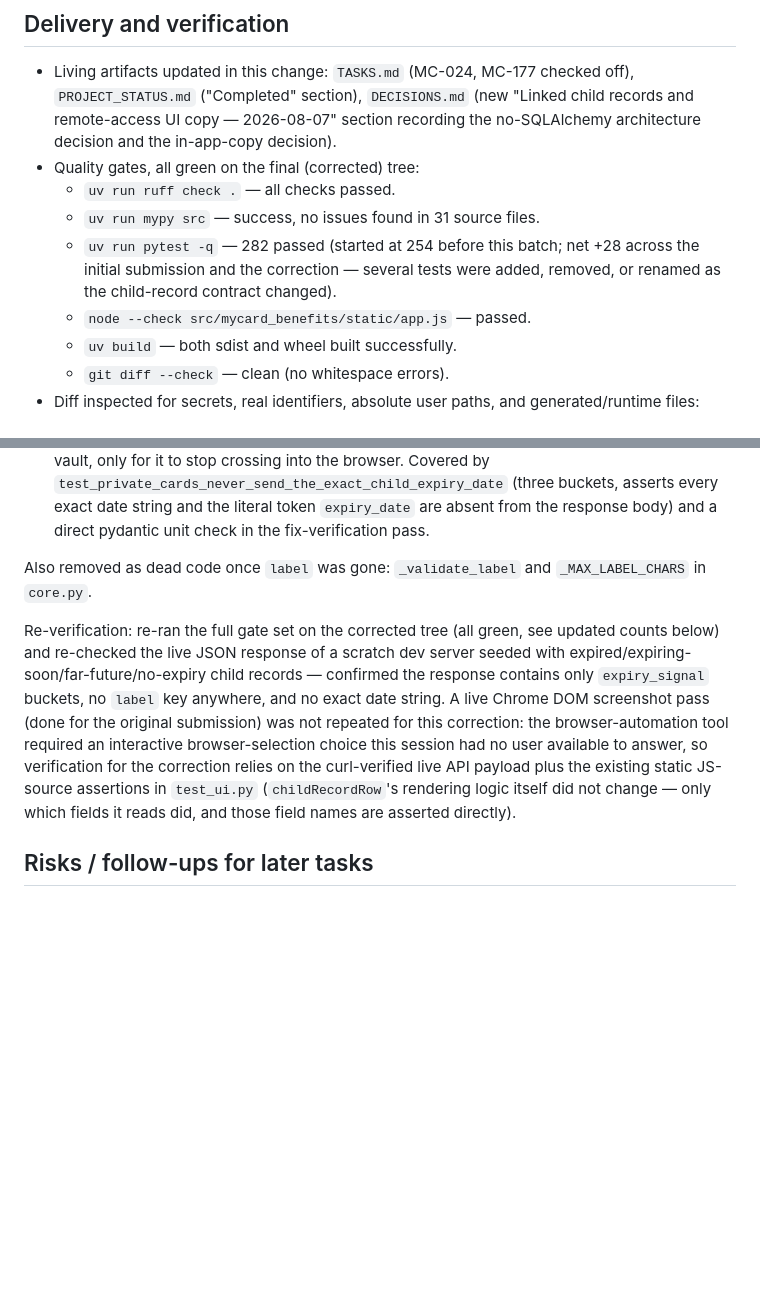
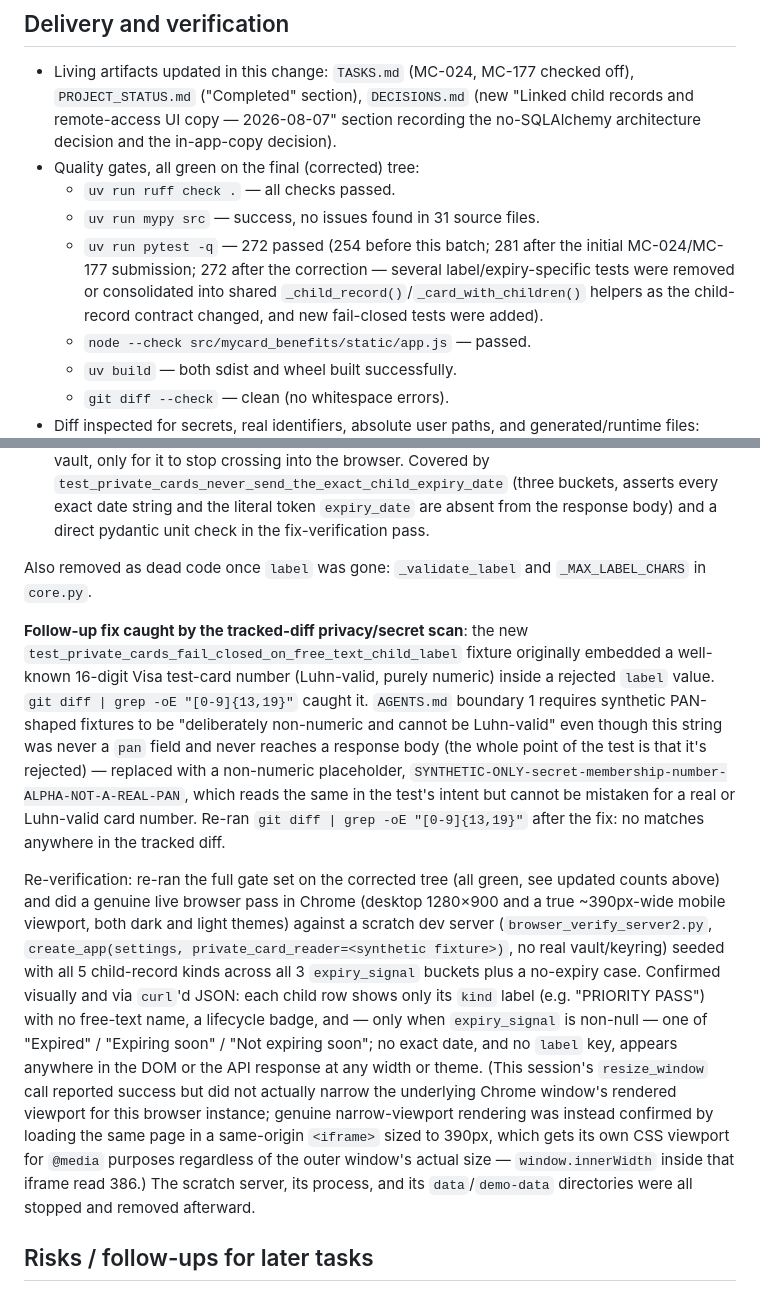
Before and after one commit to ylnhari/mycard-benefits, a Markdown page: coordination/CLAUDE-WORKER-RESULT.md, 2 parts joined by grey strips. Drawn GitHub-style; blank space fills up the shorter version.

Commit message:
MC-024 correction: fix Luhn-valid test fixture, complete browser verify
- test_private_cards_fail_closed_on_free_text_child_label used a
  Luhn-valid 16-digit Visa test-card number inside a rejected label
  value; caught by the tracked-diff privacy scan and replaced with a
  non-numeric placeholder per AGENTS.md boundary 1.
- Complete the genuine Chrome browser verification the prior pass had
  to skip (desktop + true narrow-viewport mobile via a same-origin
  iframe, both themes) and record the confirmed no-label/no-exact-date
  API and DOM behavior in the worker result.

Co-Authored-By: Claude Sonnet 5 <noreply@anthropic.com>
Claude-Session: https://claude.ai/code/session_01UezD1G8gm686LmXWkeZ6o4

```diff
--- a/coordination/CLAUDE-WORKER-RESULT.md
+++ b/coordination/CLAUDE-WORKER-RESULT.md
@@ -188,9 +188,11 @@ none was already present.
 - Quality gates, all green on the final (corrected) tree:
   - `uv run ruff check .` — all checks passed.
   - `uv run mypy src` — success, no issues found in 31 source files.
-  - `uv run pytest -q` — 282 passed (started at 254 before this batch; net
-    +28 across the initial submission and the correction — several tests
-    were added, removed, or renamed as the child-record contract changed).
+  - `uv run pytest -q` — 272 passed (254 before this batch; 281 after the
+    initial MC-024/MC-177 submission; 272 after the correction — several
+    label/expiry-specific tests were removed or consolidated into shared
+    `_child_record()`/`_card_with_children()` helpers as the child-record
+    contract changed, and new fail-closed tests were added).
   - `node --check src/mycard_benefits/static/app.js` — passed.
   - `uv build` — both sdist and wheel built successfully.
   - `git diff --check` — clean (no whitespace errors).
@@ -263,18 +265,40 @@ was pushed in between.
 Also removed as dead code once `label` was gone: `_validate_label` and
 `_MAX_LABEL_CHARS` in `core.py`.
 
+**Follow-up fix caught by the tracked-diff privacy/secret scan**: the new
+`test_private_cards_fail_closed_on_free_text_child_label` fixture originally
+embedded a well-known 16-digit Visa test-card number (Luhn-valid, purely
+numeric) inside a rejected `label` value. `git diff | grep -oE
+"[0-9]{13,19}"` caught it. `AGENTS.md` boundary 1 requires synthetic
+PAN-shaped fixtures to be "deliberately non-numeric and cannot be
+Luhn-valid" even though this string was never a `pan` field and never
+reaches a response body (the whole point of the test is that it's
+rejected) — replaced with a non-numeric placeholder,
+`SYNTHETIC-ONLY-secret-membership-number-ALPHA-NOT-A-REAL-PAN`, which reads
+the same in the test's intent but cannot be mistaken for a real or
+Luhn-valid card number. Re-ran `git diff | grep -oE "[0-9]{13,19}"` after
+the fix: no matches anywhere in the tracked diff.
+
 Re-verification: re-ran the full gate set on the corrected tree (all green,
-see updated counts below) and re-checked the live JSON response of a scratch
-dev server seeded with expired/expiring-soon/far-future/no-expiry child
-records — confirmed the response contains only `expiry_signal` buckets, no
-`label` key anywhere, and no exact date string. A live Chrome DOM screenshot
-pass (done for the original submission) was not repeated for this
-correction: the browser-automation tool required an interactive
-browser-selection choice this session had no user available to answer, so
-verification for the correction relies on the curl-verified live API
-payload plus the existing static JS-source assertions in `test_ui.py`
-(`childRecordRow`'s rendering logic itself did not change — only which
-fields it reads did, and those field names are asserted directly).
+see updated counts above) and did a genuine live browser pass in Chrome
+(desktop 1280×900 and a true ~390px-wide mobile viewport, both dark and
+light themes) against a scratch dev server (`browser_verify_server2.py`,
+`create_app(settings, private_card_reader=<synthetic fixture>)`, no real
+vault/keyring) seeded with all 5 child-record kinds across all 3
+`expiry_signal` buckets plus a no-expiry case. Confirmed visually and via
+`curl`'d JSON: each child row shows only its `kind` label (e.g. "PRIORITY
+PASS") with no free-text name, a lifecycle badge, and — only when
+`expiry_signal` is non-null — one of "Expired" / "Expiring soon" / "Not
+expiring soon"; no exact date, and no `label` key, appears anywhere in the
+DOM or the API response at any width or theme. (This session's
+`resize_window` call reported success but did not actually narrow the
+underlying Chrome window's rendered viewport for this browser instance;
+genuine narrow-viewport rendering was instead confirmed by loading the same
+page in a same-origin `<iframe>` sized to 390px, which gets its own CSS
+viewport for `@media` purposes regardless of the outer window's actual
+size — `window.innerWidth` inside that iframe read 386.) The scratch
+server, its process, and its `data`/`demo-data` directories were all
+stopped and removed afterward.
 
 ## Risks / follow-ups for later tasks
 
```
